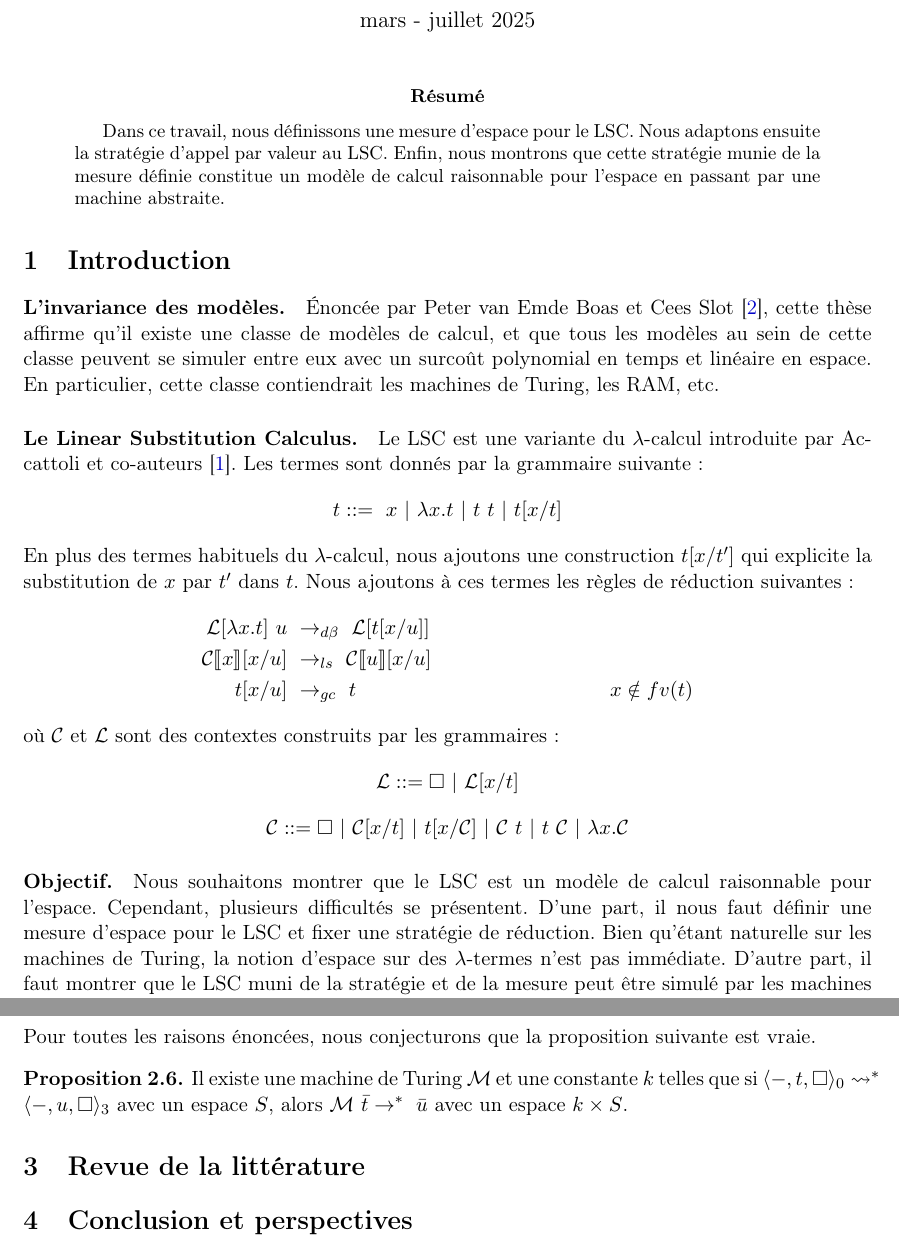
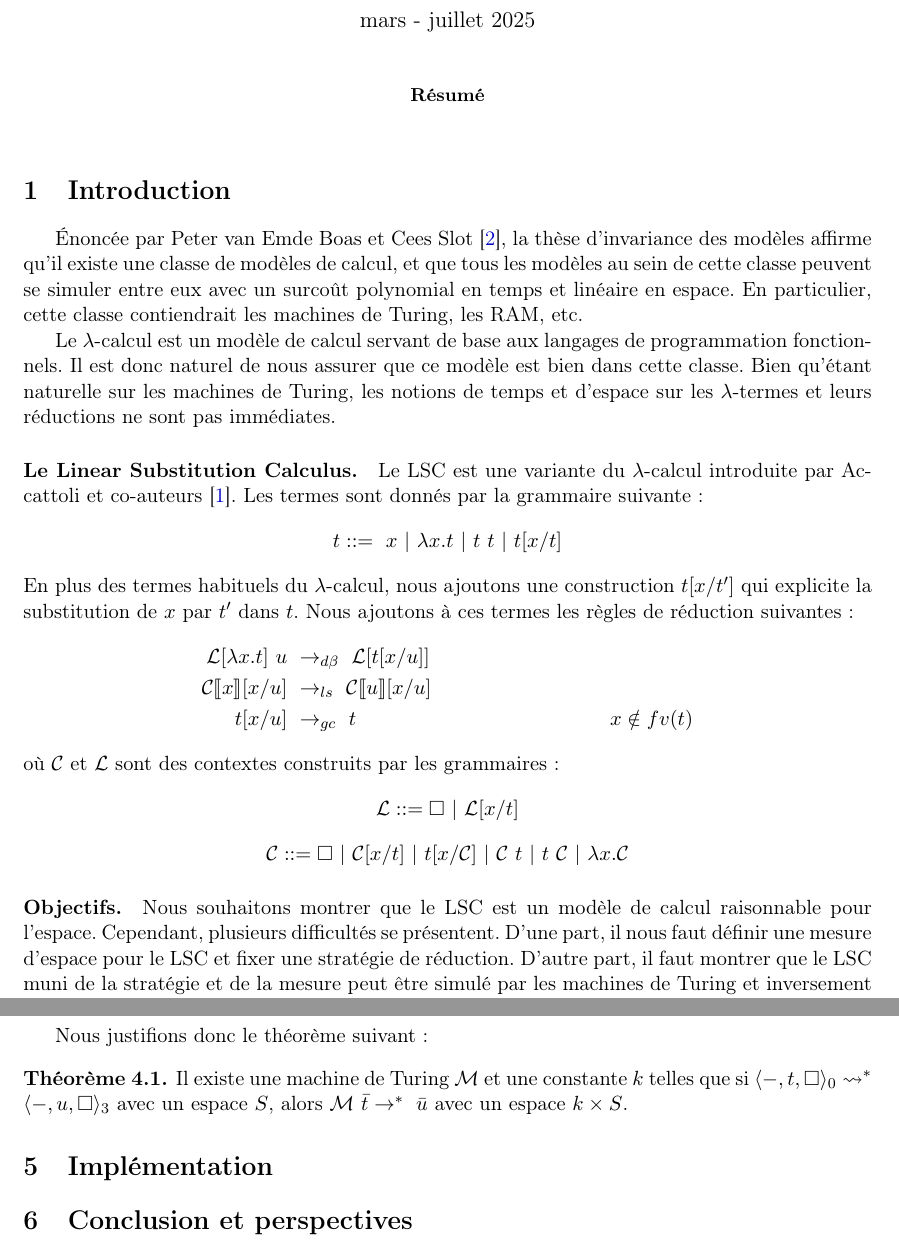
Before and after one commit to ewendufour/rapport_stage_2024_2025, a LaTeX paper (rapport/rapport.tex): two parts of pages 1 and 7 of 9, joined at a grey line, cut so that both start at the same text. Compiled offline with pdfLaTeX.

Commit message:
rapport wip

```diff
--- a/rapport/rapport.tex
+++ b/rapport/rapport.tex
@@ -52,12 +52,18 @@
 \begin{document}
 \maketitle
 \begin{abstract}
-Dans ce travail, nous définissons une mesure d'espace pour le LSC.
-Nous adaptons ensuite la stratégie d'appel par valeur au LSC.
-Enfin, nous montrons que cette stratégie munie de la mesure définie constitue un modèle de calcul raisonnable pour l'espace en passant par une machine abstraite.
 \end{abstract}
 \section{Introduction}
-\paragraph{L'invariance des modèles.} Énoncée par Peter van Emde Boas et Cees Slot~\cite{slot1988problem}, cette thèse affirme qu'il existe une classe de modèles de calcul, et que tous les modèles au sein de cette classe peuvent se simuler entre eux avec un surcoût polynomial en temps et linéaire en espace. En particulier, cette classe contiendrait les machines de Turing, les RAM, etc.
+ Énoncée par Peter van Emde Boas et Cees Slot~\cite{slot1988problem},
+ la thèse d'invariance des modèles affirme qu'il existe une classe de modèles de calcul,
+ et que tous les modèles au sein de cette classe peuvent se simuler entre eux avec un surcoût polynomial en temps et linéaire en espace.
+ En particulier, cette classe contiendrait les machines de Turing, les RAM, etc.
+
+ Le $\lambda$-calcul est un modèle de calcul servant de base aux langages de programmation fonctionnels.
+ Il est donc naturel de nous assurer que ce modèle est bien dans cette classe.
+ Bien qu'étant naturelle sur les machines de Turing,
+ les notions de temps et d'espace sur les $\lambda$-termes et leurs réductions ne sont pas immédiates.
+
 \paragraph{Le Linear Substitution Calculus.}
 Le LSC est une variante du $\lambda$-calcul introduite par Accattoli et co-auteurs~\cite{accattoli2014nonstandard}.
 Les termes sont donnés par la grammaire suivante~:
@@ -74,11 +80,16 @@ Nous ajoutons à ces termes les règles de réduction suivantes~:
 où $\mcc$ et $\mcl$ sont des contextes construits par les grammaires~:
 \[\mcl ::= \square~|~\mcl[x/t]\]
 \[\mcc ::= \square~|~\mcc[x/t]~|~t[x/\mcc]~|~\mcc~t~|~t~\mcc~|~\lambda x.\mcc\]
-\paragraph{Objectif.}
-Nous souhaitons montrer que le LSC est un modèle de calcul raisonnable pour l'espace. Cependant, plusieurs difficultés se présentent. D'une part, il nous faut définir une mesure d'espace pour le LSC et fixer une stratégie de réduction. Bien qu'étant naturelle sur les machines de Turing, la notion d'espace sur des $\lambda$-termes n'est pas immédiate. D'autre part, il faut montrer que le LSC muni de la stratégie et de la mesure peut être simulé par les machines de Turing et inversement avec un surcoût d'espace linéaire. Une autre difficulté se présentant est la possibilité de capturer les classes de complexité sous-linéaires, en particulier LOG-SPACE.
+\paragraph{Objectifs.}
+Nous souhaitons montrer que le LSC est un modèle de calcul raisonnable pour l'espace.
+Cependant, plusieurs difficultés se présentent.
+D'une part, il nous faut définir une mesure d'espace pour le LSC et fixer une stratégie de réduction.
+D'autre part, il faut montrer que le LSC muni de la stratégie et de la mesure peut être simulé par les machines de Turing et inversement avec un surcoût d'espace linéaire. Une autre difficulté se présentant est la possibilité de capturer les classes de complexité sous-linéaires, en particulier LOG-SPACE.
 Afin de pouvoir caractériser cette classe de complexité, les machines de Turing distinguent un ruban d'entrée qu'elles ne comptent pas comme de l'espace utilisé et ne comptent que l'espace de travail. Ce procédé est beaucoup moins naturel sur les $\lambda$-termes, car ils représentent à la fois le~\og programme~\fg, les~\og  données d'entrée~\fg~et les~\og calculs~\fg~en cours.
-\section{Contribution}
-\subsection{Le LSC en appel par valeur faible}
+\paragraph{Travaux connexes.}
+
+\section{Formalismes}
+\subsection{LS(G)C}
 \subsubsection{Stratégie de réduction}
 Pour cette stratégie de réduction, nous distinguons une classe de termes que nous appellerons des valeurs.
 Ceux-ci sont donnés par la grammaire~:
@@ -315,13 +286,13 @@ La fonction s'exécute ainsi dans un espace linéaire en la longueur de l'encoda
 
-Pour des raisons similaires à celles données pour la fonction lift, le programme en figure \ref{fig:red} calcule la réduction des indices de de Bruijn libre dans un encodage avec un espace linéaire.\\\\
-Pour toutes les raisons énoncées, nous conjecturons que la proposition suivante est vraie.
-\begin{proposition}
+Nous justifions donc le théorème suivant~:
+\begin{theorem}
   Il existe une machine de Turing $\mathcal{M}$ et une constante $k$ telles que si $\etatz{-, t, \square} \rsa^* \etatt{-, u, \square}$ avec un espace $S$, alors
   $\mathcal{M}~\bar{t} \ra^*~\bar{u}$ avec un espace $k\times S$.
-\end{proposition}
-%\subsection{Simulation du $\lambda$-calcul}
-\section{Revue de la littérature}
+\end{theorem}
+\section{Implémentation}
+
 \section{Conclusion et perspectives}
+
 \section{Remerciements}
 Je tiens à remercier très chaleureusement Thibaut pour avoir encadré ce stage ainsi que pour toute l'aide qu'il m'a apporté.
 Je tiens également à remercier Travis pour son aide durant ce stage. Enfin, je tiens à remercier l'équipe du LMF qui s'est montrée chaleureuse et très accueillante.
```
Also changed, not shown: rapport/rapport.tex (76 more changed lines).
